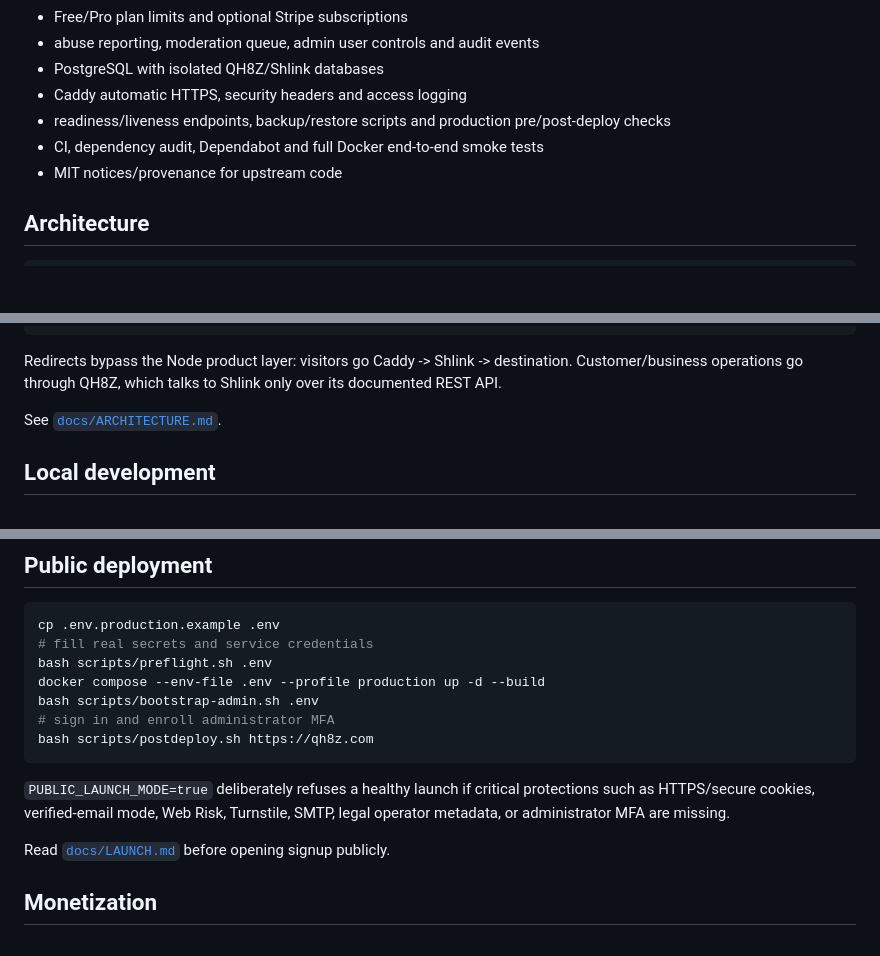
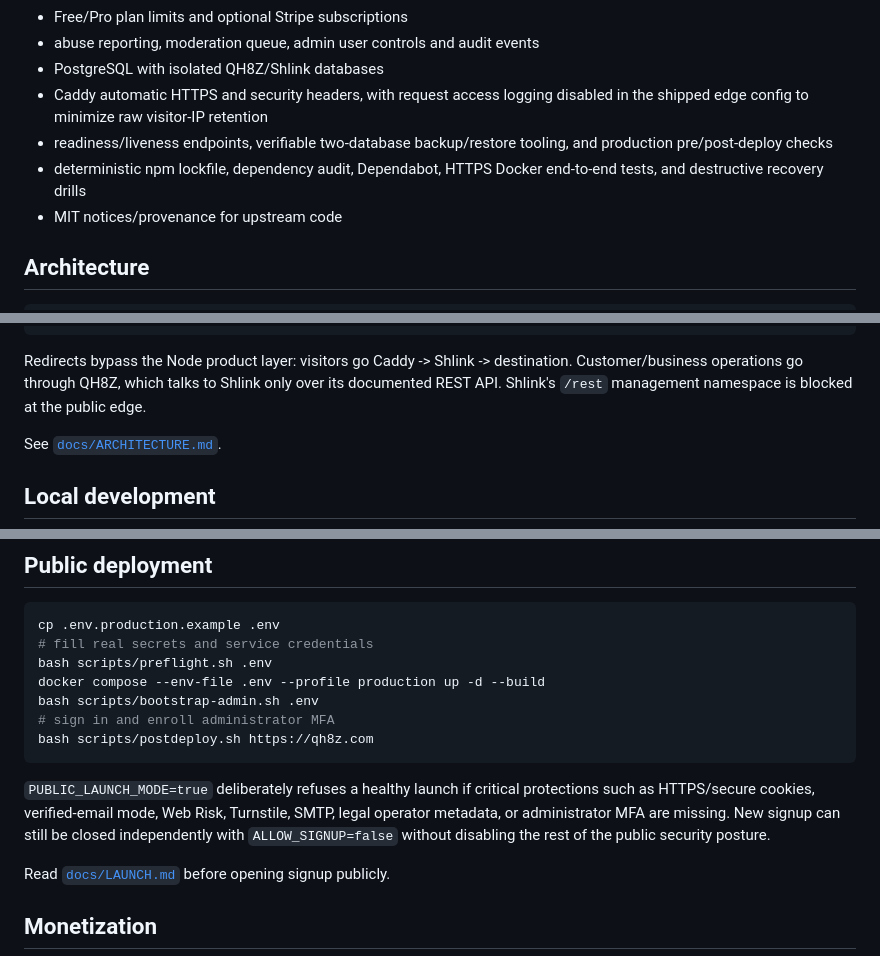
Before and after one commit to gitupofftheflooranddosomework/qh8z, a Markdown page: README.md, 3 parts joined by grey strips. Drawn GitHub-style; blank space fills up the shorter version.

Commit message:
Align public README with privacy-conscious edge config

````diff
--- a/README.md
+++ b/README.md
@@ -24,9 +24,9 @@ QH8Z is a commercial link-management product for `qh8z.com`. It combines the str
 - Free/Pro plan limits and optional Stripe subscriptions
 - abuse reporting, moderation queue, admin user controls and audit events
 - PostgreSQL with isolated QH8Z/Shlink databases
-- Caddy automatic HTTPS, security headers and access logging
-- readiness/liveness endpoints, backup/restore scripts and production pre/post-deploy checks
-- CI, dependency audit, Dependabot and full Docker end-to-end smoke tests
+- Caddy automatic HTTPS and security headers, with request access logging disabled in the shipped edge config to minimize raw visitor-IP retention
+- readiness/liveness endpoints, verifiable two-database backup/restore tooling, and production pre/post-deploy checks
+- deterministic npm lockfile, dependency audit, Dependabot, HTTPS Docker end-to-end tests, and destructive recovery drills
 - MIT notices/provenance for upstream code
 
 ## Architecture
@@ -47,7 +47,7 @@ QH8Z is a commercial link-management product for `qh8z.com`. It combines the str
                     qh8z DB + shlink DB
 ```
 
-Redirects bypass the Node product layer: visitors go Caddy -> Shlink -> destination. Customer/business operations go through QH8Z, which talks to Shlink only over its documented REST API.
+Redirects bypass the Node product layer: visitors go Caddy -> Shlink -> destination. Customer/business operations go through QH8Z, which talks to Shlink only over its documented REST API. Shlink's `/rest` management namespace is blocked at the public edge.
 
 See [`docs/ARCHITECTURE.md`](docs/ARCHITECTURE.md).
 
@@ -73,7 +73,7 @@ bash scripts/bootstrap-admin.sh .env
 bash scripts/postdeploy.sh https://qh8z.com
 ```
 
-`PUBLIC_LAUNCH_MODE=true` deliberately refuses a healthy launch if critical protections such as HTTPS/secure cookies, verified-email mode, Web Risk, Turnstile, SMTP, legal operator metadata, or administrator MFA are missing.
+`PUBLIC_LAUNCH_MODE=true` deliberately refuses a healthy launch if critical protections such as HTTPS/secure cookies, verified-email mode, Web Risk, Turnstile, SMTP, legal operator metadata, or administrator MFA are missing. New signup can still be closed independently with `ALLOW_SIGNUP=false` without disabling the rest of the public security posture.
 
 Read [`docs/LAUNCH.md`](docs/LAUNCH.md) before opening signup publicly.
 
````
